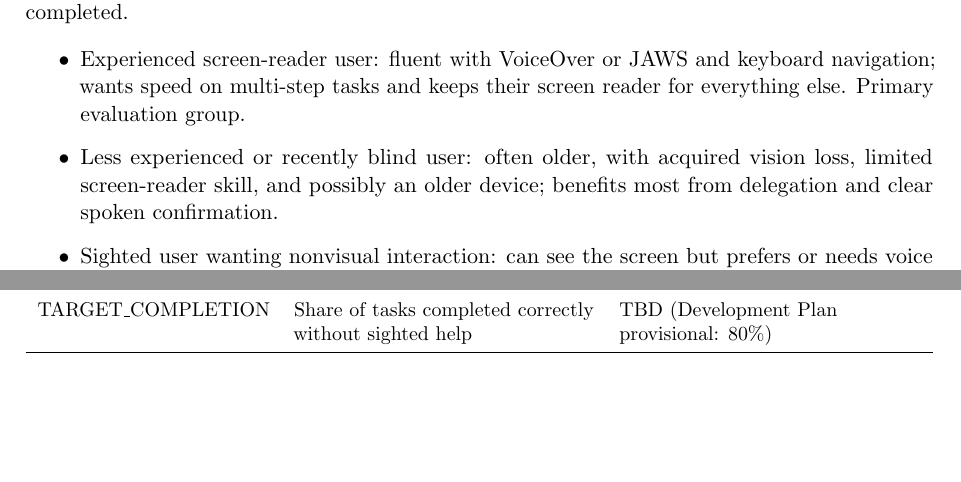
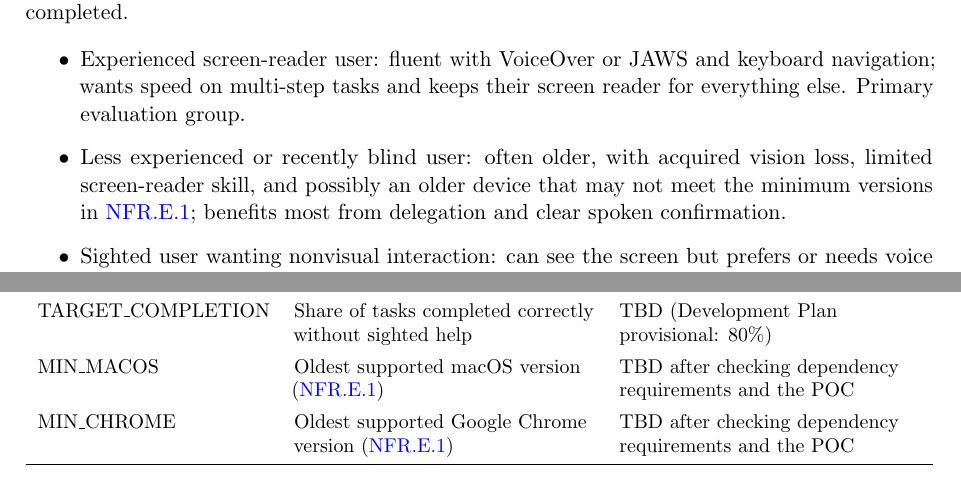
Before and after one commit to NaturalControl/natural-control, a LaTeX document (docs/SRS-Meyer/SRS.tex): two parts of pages 13 and 25 of 46 before the commit and two parts of pages 13 and 26 of 47 after it, joined at a grey line, cut so that both start at the same text, the shorter picture padded with empty space. Compiled offline with pdfLaTeX.

Commit message:
Address peer review #48: add minimum macOS and Chrome versions to NFR.E.1

```diff
--- a/docs/SRS-Meyer/SRS.tex
+++ b/docs/SRS-Meyer/SRS.tex
@@ -262,7 +262,7 @@ who may be interacting with our system, and are intended to be refined after pro
 
 \begin{itemize}
     \item Experienced screen-reader user: fluent with VoiceOver or JAWS and keyboard navigation; wants speed on multi-step tasks and keeps their screen reader for everything else. Primary evaluation group.
-    \item Less experienced or recently blind user: often older, with acquired vision loss, limited screen-reader skill, and possibly an older device; benefits most from delegation and clear spoken confirmation.
+    \item Less experienced or recently blind user: often older, with acquired vision loss, limited screen-reader skill, and possibly an older device that may not meet the minimum versions in \reqlink{NFR.E.1}; benefits most from delegation and clear spoken confirmation.
     \item Sighted user wanting nonvisual interaction: can see the screen but prefers or needs voice (busy hands, away from the screen); can verify visually, so has lower risk.
     \item Setup helper: comfortable with computers; connects accounts and grants permissions once, then is not needed for daily use.
 \end{itemize}
@@ -654,7 +654,9 @@ RESPONSE\_TIME & Time from committed user turn to response start & TBD after POC
 CONNECTION\_NOTICE\_TIME & Time to signal connection loss (\reqlink{NFR.Sa.2}) & TBD after POC\\\addlinespace[4pt]
 IDLE\_PROMPT\_TIME & Maximum interval without spoken progress during active task execution & TBD after POC\\\addlinespace[4pt]
 SHORT\_MESSAGE\_LENGTH & Longest email body read in full before approval & TBD after POC\\\addlinespace[4pt]
-TARGET\_COMPLETION & Share of tasks completed correctly without sighted help & TBD (Development Plan provisional: 80\%)\\
+TARGET\_COMPLETION & Share of tasks completed correctly without sighted help & TBD (Development Plan provisional: 80\%)\\\addlinespace[4pt]
+MIN\_MACOS & Oldest supported macOS version (\reqlink{NFR.E.1}) & TBD after checking dependency requirements and the POC\\\addlinespace[4pt]
+MIN\_CHROME & Oldest supported Google Chrome version (\reqlink{NFR.E.1}) & TBD after checking dependency requirements and the POC\\
 \bottomrule
 \end{tabularx}
 \end{table}
```
Also changed, not shown: docs/SRS-Meyer/SRS.tex (2 more changed lines).
